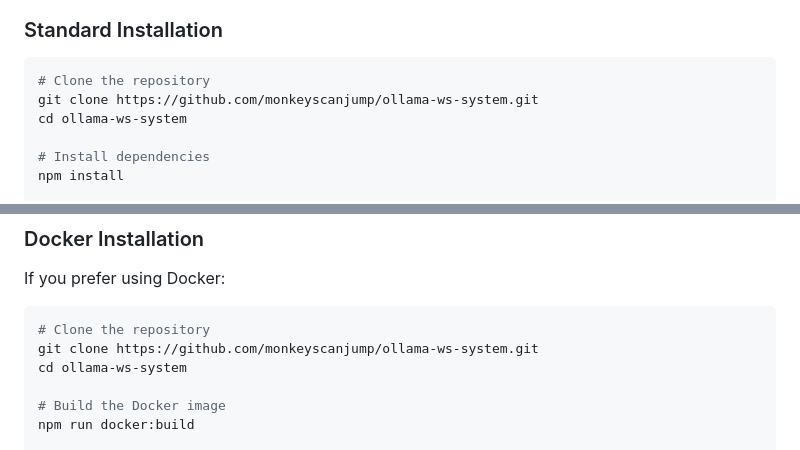
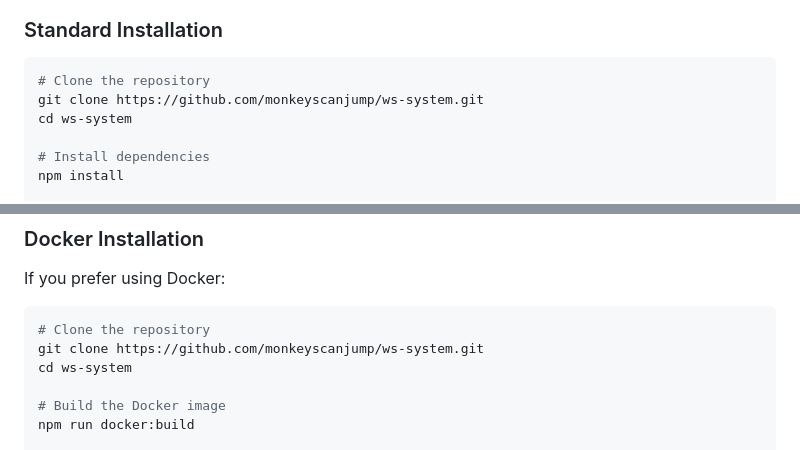
Before and after one commit to monkeyscanjump/ollama-ws-system, a Markdown page: docs/getting-started.md, 2 parts joined by grey strips. Rendered like a GitHub page.

````diff
--- a/docs/getting-started.md
+++ b/docs/getting-started.md
@@ -27,8 +27,8 @@ You can install the Ollama WebSocket System using either the standard installati
 
 ```bash
 # Clone the repository
-git clone https://github.com/monkeyscanjump/ollama-ws-system.git
-cd ollama-ws-system
+git clone https://github.com/monkeyscanjump/ws-system.git
+cd ws-system
 
 # Install dependencies
 npm install
@@ -51,8 +51,8 @@ If you prefer using Docker:
 
 ```bash
 # Clone the repository
-git clone https://github.com/monkeyscanjump/ollama-ws-system.git
-cd ollama-ws-system
+git clone https://github.com/monkeyscanjump/ws-system.git
+cd ws-system
 
 # Build the Docker image
 npm run docker:build
````
Also changed, not shown: other parts of docs/getting-started.md (+1 -1 lines), README.md (+4 -4 lines), docs/docker-configuration.md (+5 -5 lines).
